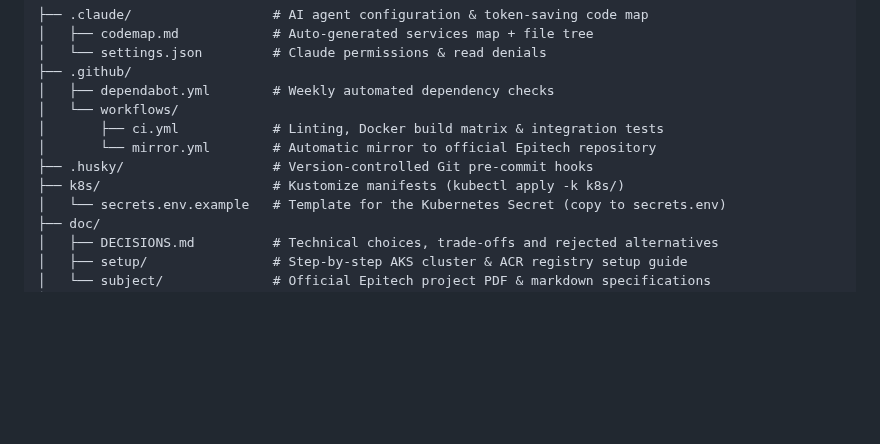
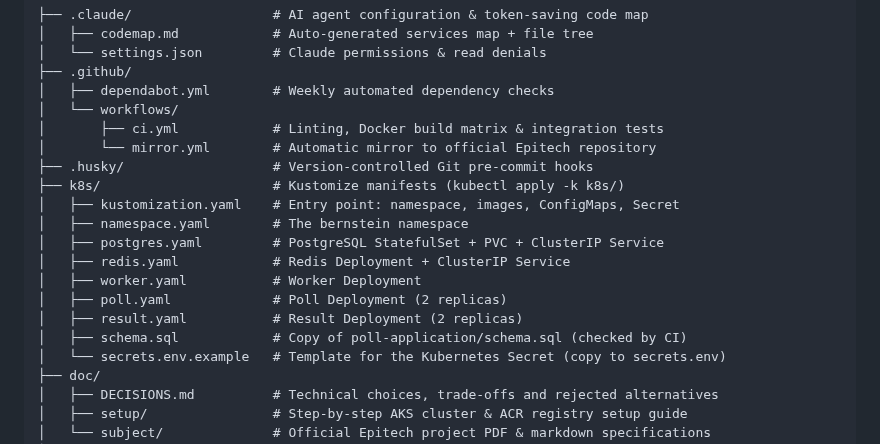
Before and after one commit to Nexlein/Bernstein, a Markdown page: README.md, the part around the change. Drawn GitHub-style; blank space fills up the shorter version.

Commit message:
docs: complete decisions summary and readme k8s tree

```diff
--- a/README.md
+++ b/README.md
@@ -148,6 +148,14 @@ Step-by-step AKS cluster & ACR registry setup guide: [`doc/setup/cluster-setup.m
 │       └── mirror.yml        # Automatic mirror to official Epitech repository
 ├── .husky/                   # Version-controlled Git pre-commit hooks
 ├── k8s/                      # Kustomize manifests (kubectl apply -k k8s/)
+│   ├── kustomization.yaml    # Entry point: namespace, images, ConfigMaps, Secret
+│   ├── namespace.yaml        # The bernstein namespace
+│   ├── postgres.yaml         # PostgreSQL StatefulSet + PVC + ClusterIP Service
+│   ├── redis.yaml            # Redis Deployment + ClusterIP Service
+│   ├── worker.yaml           # Worker Deployment
+│   ├── poll.yaml             # Poll Deployment (2 replicas)
+│   ├── result.yaml           # Result Deployment (2 replicas)
+│   ├── schema.sql            # Copy of poll-application/schema.sql (checked by CI)
 │   └── secrets.env.example   # Template for the Kubernetes Secret (copy to secrets.env)
 ├── doc/
 │   ├── DECISIONS.md          # Technical choices, trade-offs and rejected alternatives
```
Also changed, not shown: doc/DECISIONS.md (+3 -0 lines).
